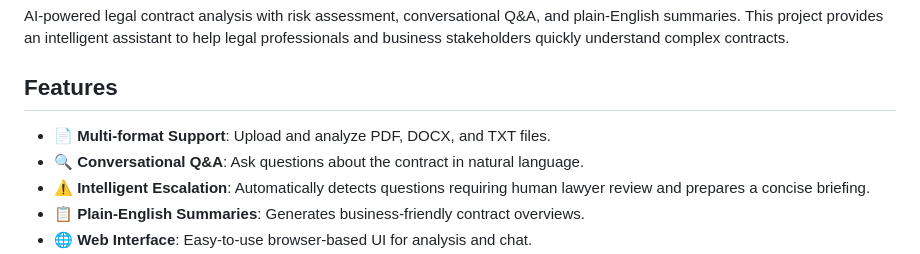
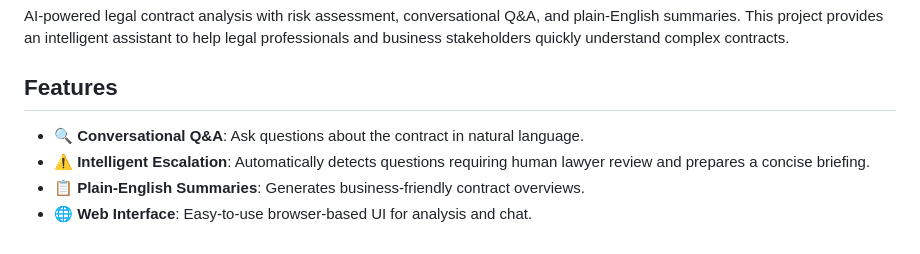
Before and after one commit to dealfluence/LTTHackathon2025, a Markdown page: README.md, the part around the change. GitHub-like rendering.

```diff
--- a/README.md
+++ b/README.md
@@ -4,7 +4,6 @@ AI-powered legal contract analysis with risk assessment, conversational Q&A, and
 
 ## Features
 
-- 📄 **Multi-format Support**: Upload and analyze PDF, DOCX, and TXT files.
 - 🔍 **Conversational Q&A**: Ask questions about the contract in natural language.
 - ⚠️ **Intelligent Escalation**: Automatically detects questions requiring human lawyer review and prepares a concise briefing.
 - 📋 **Plain-English Summaries**: Generates business-friendly contract overviews.
```
